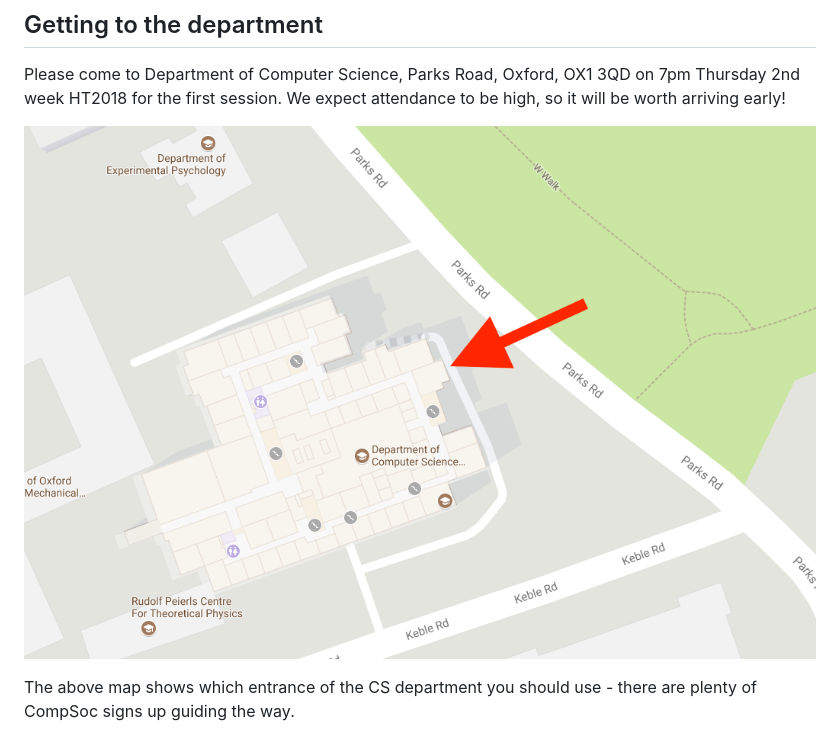
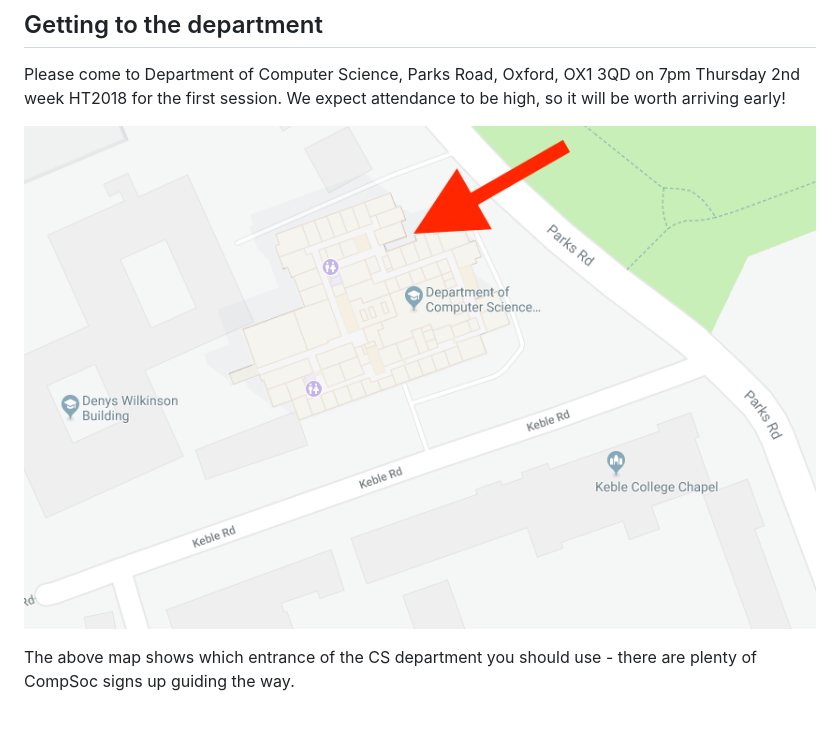
Before and after one commit to oxcompsoc/learntocode, a Markdown page: session0/README.md, the part around the change. GitHub-like rendering; pictures changed too: session0/learntocodemap.png (added), session0/map.png (deleted).

Commit message:
Correct map

```diff
--- a/session0/README.md
+++ b/session0/README.md
@@ -56,7 +56,7 @@ Please come to Department of Computer Science, Parks Road, Oxford, OX1 3QD on
 7pm Thursday 2nd week HT2018 for the first session. We expect attendance to be
 high, so it will be worth arriving early!
 
-![Map](map.png)
+![Map](learntocodemap.png)
 
 The above map shows which entrance of the CS department you should use - there
 are plenty of CompSoc signs up guiding the way.
```
